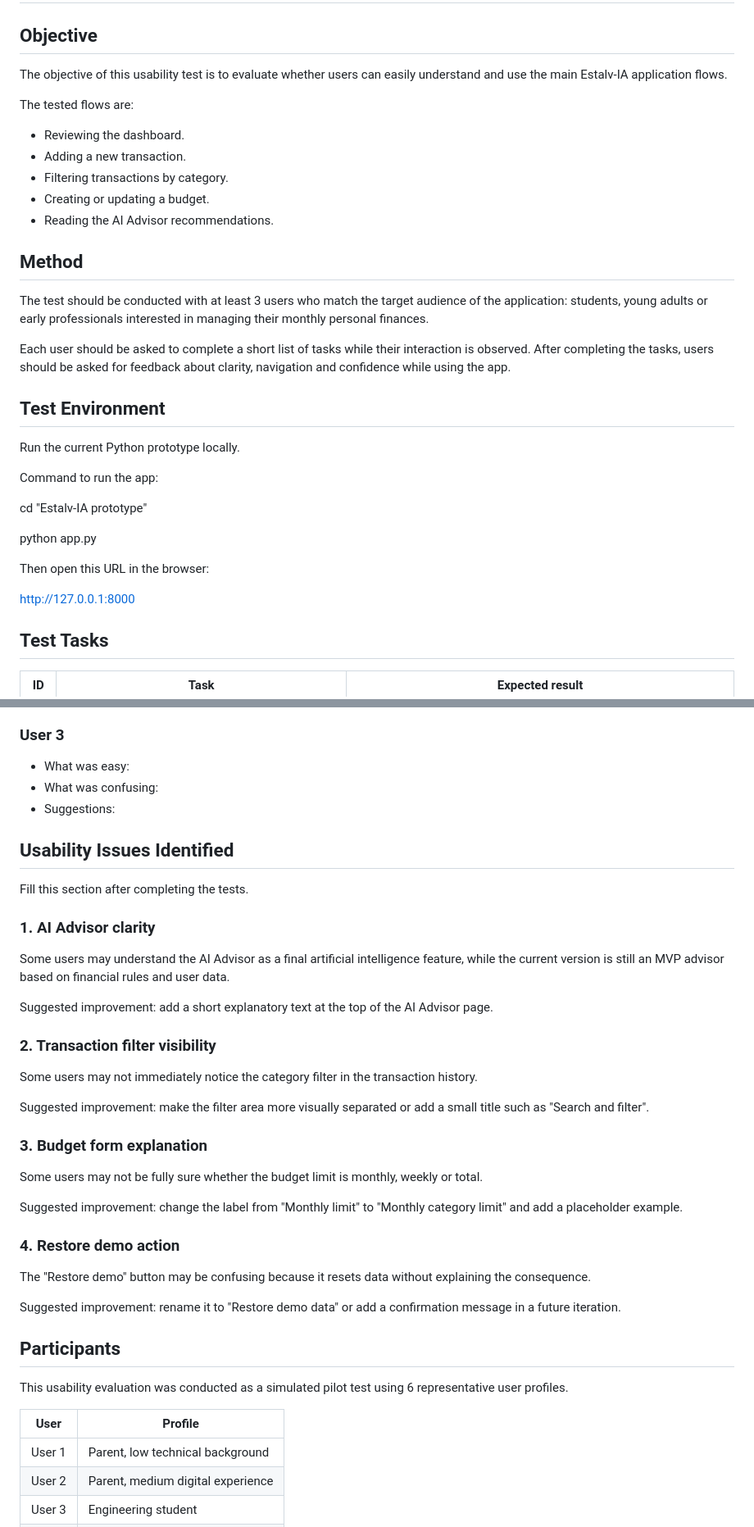
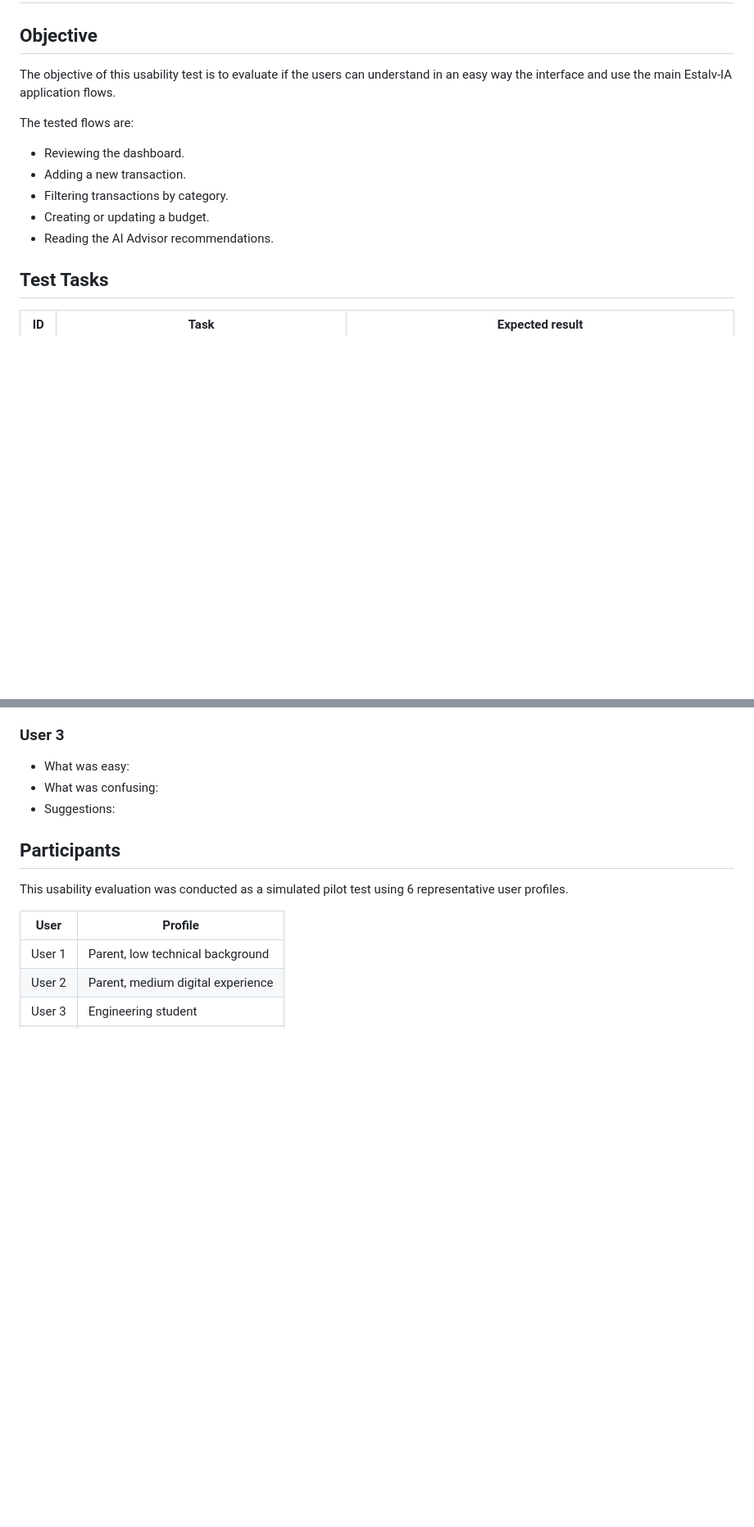
Before and after one commit to viictorferre/Software-Engineering-G11, a Markdown page: Sprint 4/USABILITY_TESTING.md, 2 parts joined by grey strips. Shown at 82% size. GitHub-like rendering; blank space fills up the shorter version.

```diff
--- a/Sprint 4/USABILITY_TESTING.md
+++ b/Sprint 4/USABILITY_TESTING.md
@@ -2,7 +2,7 @@
 
 ## Objective
 
-The objective of this usability test is to evaluate whether users can easily understand and use the main Estalv-IA application flows.
+The objective of this usability test is to evaluate if the users can understand in an easy way the interface and use the main Estalv-IA application flows.
 
 The tested flows are:
 
@@ -12,25 +12,7 @@ The tested flows are:
 - Creating or updating a budget.
 - Reading the AI Advisor recommendations.
 
-## Method
 
-The test should be conducted with at least 3 users who match the target audience of the application: students, young adults or early professionals interested in managing their monthly personal finances.
-
-Each user should be asked to complete a short list of tasks while their interaction is observed. After completing the tasks, users should be asked for feedback about clarity, navigation and confidence while using the app.
-
-## Test Environment
-
-Run the current Python prototype locally.
-
-Command to run the app:
-
-cd "Estalv-IA prototype"
-
-python app.py
-
-Then open this URL in the browser:
-
-http://127.0.0.1:8000
 
 ## Test Tasks
 
@@ -71,34 +53,6 @@ Replace the placeholder rows after testing with real observations.
 - What was easy:
 - What was confusing:
 - Suggestions:
-
-## Usability Issues Identified
-
-Fill this section after completing the tests.
-
-### 1. AI Advisor clarity
-
-Some users may understand the AI Advisor as a final artificial intelligence feature, while the current version is still an MVP advisor based on financial rules and user data.
-
-Suggested improvement: add a short explanatory text at the top of the AI Advisor page.
-
-### 2. Transaction filter visibility
-
-Some users may not immediately notice the category filter in the transaction history.
-
-Suggested improvement: make the filter area more visually separated or add a small title such as "Search and filter".
-
-### 3. Budget form explanation
-
-Some users may not be fully sure whether the budget limit is monthly, weekly or total.
-
-Suggested improvement: change the label from "Monthly limit" to "Monthly category limit" and add a placeholder example.
-
-### 4. Restore demo action
-
-The "Restore demo" button may be confusing because it resets data without explaining the consequence.
-
-Suggested improvement: rename it to "Restore demo data" or add a confirmation message in a future iteration.
 
 
 ## Participants
```
Also changed, not shown: other parts of Sprint 4/USABILITY_TESTING.md (+1 -0 lines).
